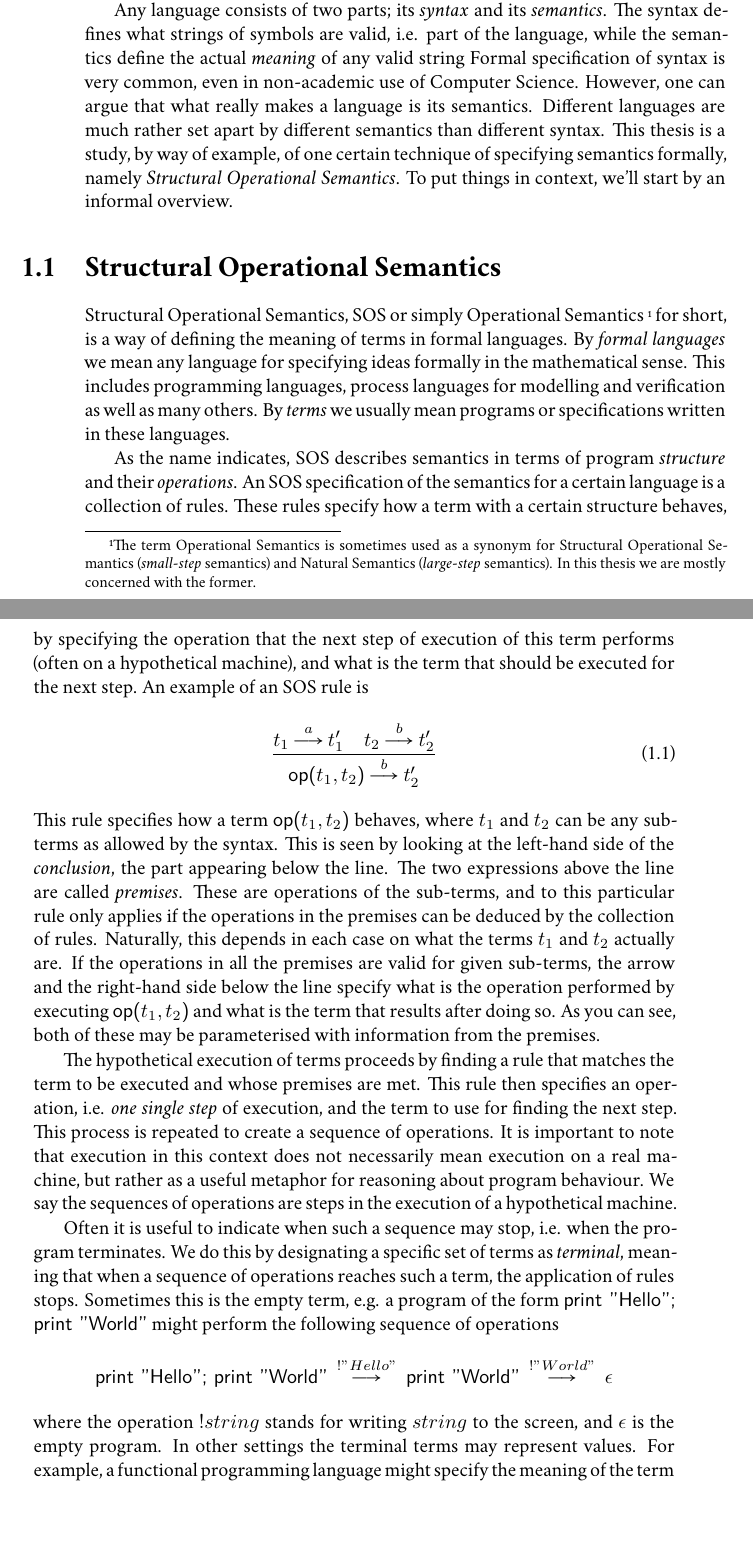
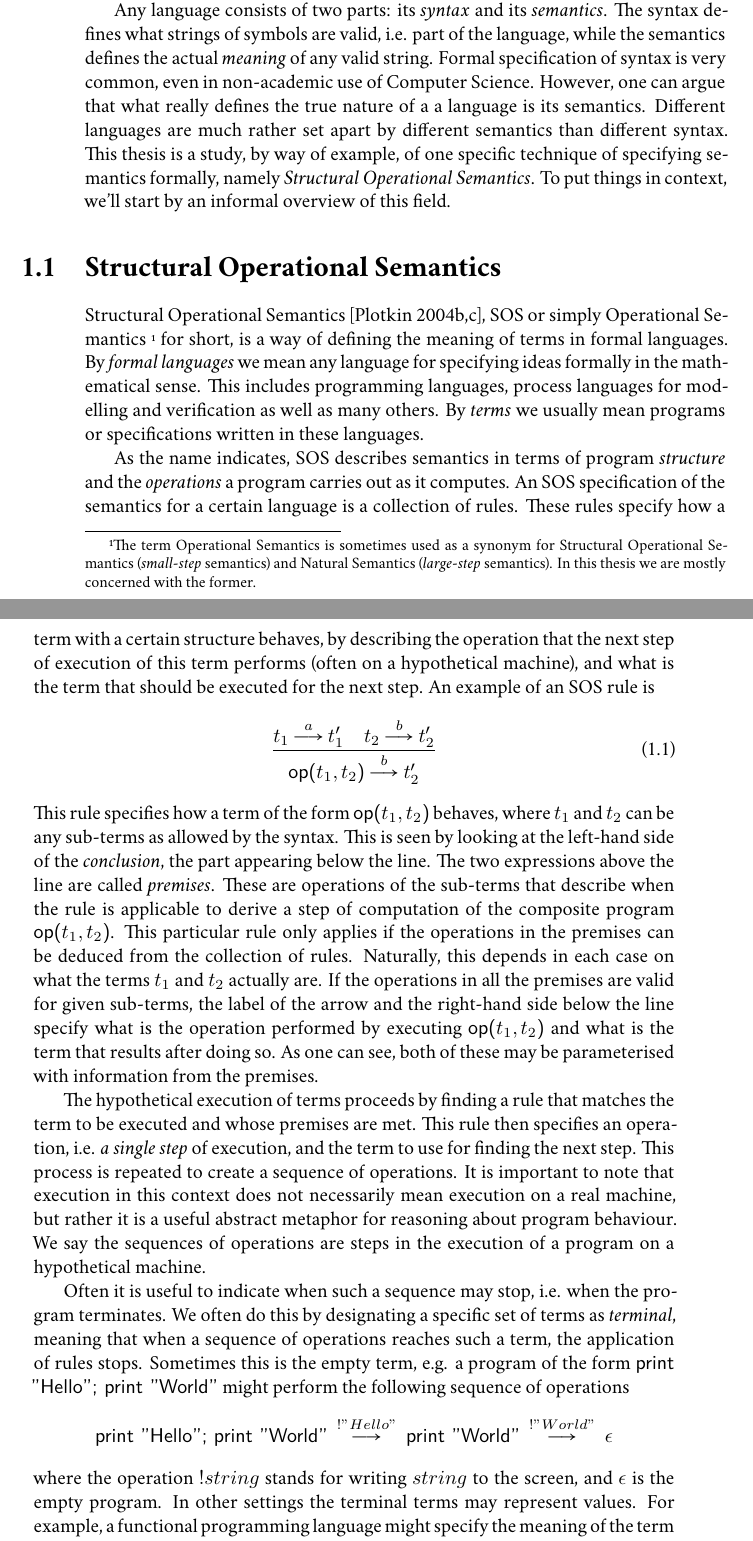
Before and after one commit to arnar/msc-thesis, a LaTeX thesis (master.tex, which reads intro.tex): two parts of pages 5 and 6 of 74, joined at a grey line, cut so that both start at the same text, the shorter picture padded with empty space. Compiled offline with XeLaTeX; a missing font is replaced by an installed copy or a similar font; a LaTeX package or settings file that is missing is left out.

Commit message:
Comments from Luca on introduction

```diff
--- a/intro.tex
+++ b/intro.tex
@@ -11,21 +11,24 @@ constraints of planning problems. Indeed, it seems to be common practice in
 Computer Science to invent formalisms for specific problems, and these formalisms
 very often involve some kinds of languages.
 
-Any language consists of two parts; its \emph{syntax} and its \emph{semantics}.
+Any language consists of two parts: its \emph{syntax} and its \emph{semantics}.
 The syntax defines what strings of symbols are valid, i.e. part of the language,
-while the semantics define the actual \emph{meaning} of any valid string
+while the semantics defines the actual \emph{meaning} of any valid string.
 Formal specification of syntax is very common, even in non-academic use of
-Computer Science. However, one can argue that what really makes a language
+Computer Science. However, one can argue that what really
+defines the true nature
+of a a language
 is its semantics. Different languages are much rather set apart by different
 semantics than different syntax.
-This thesis is a study, by way of example, of one certain technique of specifying
+This thesis is a study, by way of example, of one specific technique of specifying
 semantics formally, namely \emph{Structural Operational Semantics}. To put things
-in context, we'll start by an informal overview.
+in context, we'll start by an informal overview of this field.
 
 
 \section{Structural Operational Semantics}
 
-Structural Operational Semantics, SOS or simply Operational Semantics
+Structural Operational Semantics~\cite{Plotkin04a, Plotkin04b},
+SOS or simply Operational Semantics
 \footnote{The term Operational Semantics is sometimes used as a synonym for
 Structural Operational Semantics (\emph{small-step} semantics) and Natural
 Semantics (\emph{large-step} semantics). In this thesis we are mostly
@@ -38,39 +41,42 @@ verification as well as many others. By \emph{terms} we usually mean programs
 or specifications written in these languages.
 
 As the name indicates, SOS describes semantics in terms of program \emph{structure}
-and their \emph{operations}. An SOS specification of the semantics for a certain
+and the \emph{operations} a program carries out as it computes.
+An SOS specification of the semantics for a certain
 language is a collection of rules. These rules specify how a term with a certain
-structure behaves, by specifying the operation that the next step of execution
+structure behaves, by describing the operation that the next step of execution
 of this term performs
 (often on a hypothetical machine), and what is the term that should be executed
 for the next step. An example of an SOS rule is
 \begin{equation}\label{eq:intro_rule1}
     \frac{t_1 \trans{a} t_1' \quad t_2 \trans{b} t_2'}{\textsf{op(}t_1,t_2\textsf{)}\trans{b} t_2'}
 \end{equation}
-This rule specifies how a term $\textsf{op(}t_1,t_2\textsf{)}$ behaves, where $t_1$
+This rule specifies how a term of the form $\textsf{op(}t_1,t_2\textsf{)}$ behaves, where $t_1$
 and $t_2$ can be any sub-terms as allowed by the syntax. This is seen by looking
 at the left-hand side of the \emph{conclusion}, the part appearing below the line.
 The two expressions above
-the line are called \emph{premises}. These are operations of the sub-terms, and
-to this particular rule only applies if the operations in the premises can be
-deduced by the collection of rules. Naturally, this depends in each case on what
+the line are called \emph{premises}. These are operations of the sub-terms
+that describe when the rule is applicable to derive a step of computation
+of the composite program $\textsf{op(}t_1,t_2\textsf{)}$.
+This particular rule only applies if the operations in the premises can be
+deduced from the collection of rules. Naturally, this depends in each case on what
 the terms $t_1$ and $t_2$ actually are. If the operations in all the premises
-are valid for given sub-terms, the arrow and the right-hand side below the line
+are valid for given sub-terms, the label of the arrow and the right-hand side below the line
 specify what is the operation performed by executing $\textsf{op(}t_1,t_2\textsf{)}$
-and what is the term that results after doing so. As you can see, both of these may
+and what is the term that results after doing so. As one can see, both of these may
 be parameterised with information from the premises.
 
 The hypothetical execution of terms proceeds by finding a rule that matches the
 term to be executed and whose premises are met. This rule then specifies an operation,
-i.e. \emph{one single step} of execution, and the term to use for finding the
+i.e. \emph{a single step} of execution, and the term to use for finding the
 next step. This process is repeated to create a sequence of operations.
 It is important to note that execution in this context does not necessarily mean
-execution on a real machine, but rather as a useful metaphor for reasoning about
+execution on a real machine, but rather it is a useful abstract metaphor for reasoning about
 program behaviour. We say the sequences of operations are steps in the execution
-of a hypothetical machine.
+of a program on a hypothetical machine.
 
 Often it is useful to indicate when such a sequence may stop, i.e. when the
-program terminates. We do this by designating a specific set of terms as
+program terminates. We often do this by designating a specific set of terms as
 \emph{terminal}, meaning that when a sequence of operations reaches such a term,
 the application of rules stops.
 Sometimes this is the empty term, e.g. a program of the form
```
Also changed, not shown: intro.tex (72 more changed lines).
